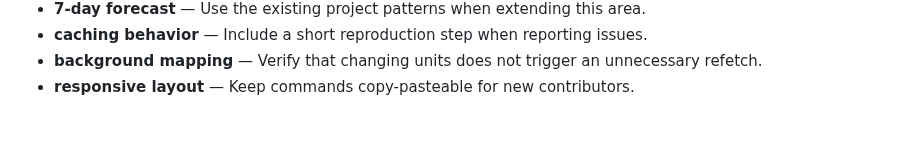
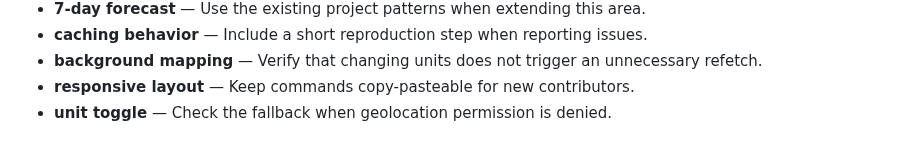
Before and after one commit to Sid2169/aero, a Markdown page: README.md, the part around the change. GitHub-like rendering.

Commit message:
Clarify unit toggle setup

```diff
--- a/README.md
+++ b/README.md
@@ -386,3 +386,4 @@ If you found this useful, consider giving it a ⭐
 - **caching behavior** — Include a short reproduction step when reporting issues.
 - **background mapping** — Verify that changing units does not trigger an unnecessary refetch.
 - **responsive layout** — Keep commands copy-pasteable for new contributors.
+- **unit toggle** — Check the fallback when geolocation permission is denied.
```
